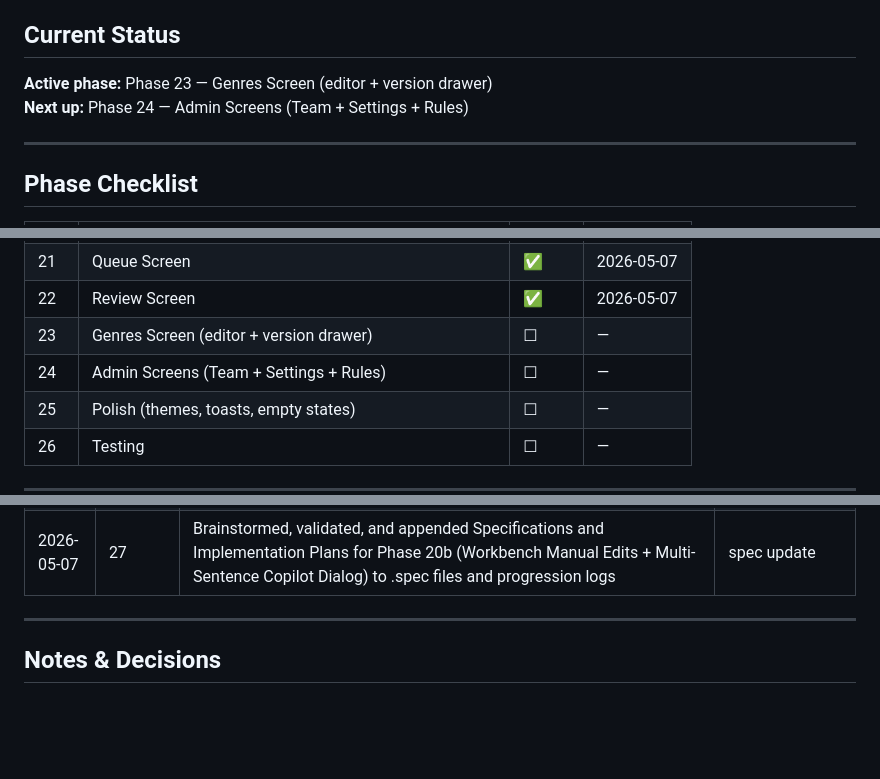
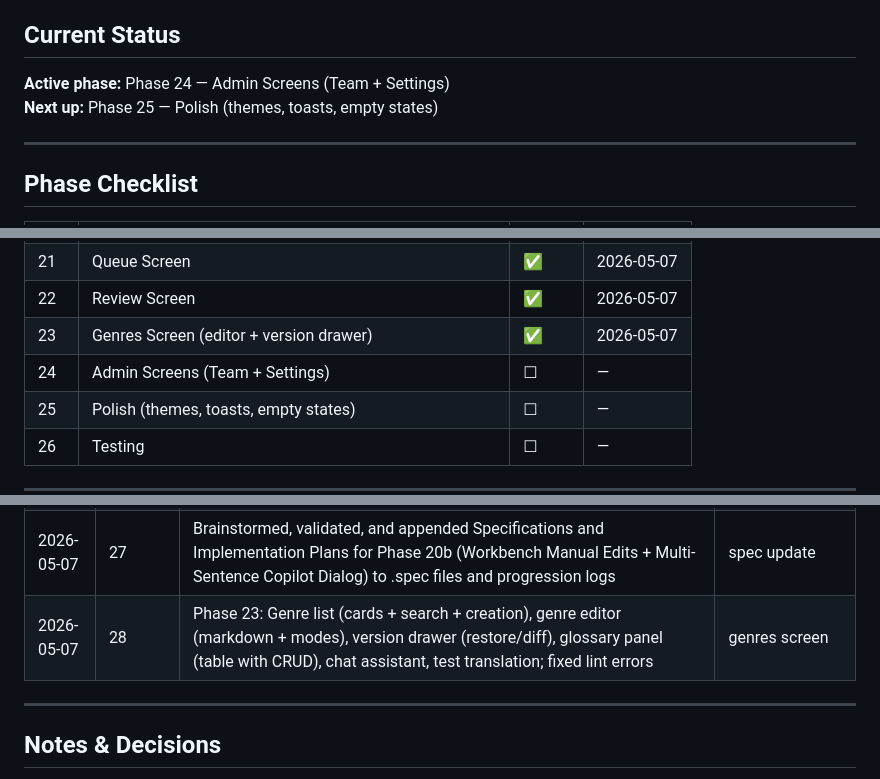
Before and after one commit to ArulRozario/tAi, a Markdown page: PROGRESS.md, 3 parts joined by grey strips. Drawn GitHub-style; blank space fills up the shorter version.

Commit message:
Update PROGRESS.md: Phase 23 complete, Phase 24 active

```diff
--- a/PROGRESS.md
+++ b/PROGRESS.md
@@ -4,8 +4,8 @@ Last updated: 2026-05-07 (session 26)
 
 ## Current Status
 
-**Active phase:** Phase 23 — Genres Screen (editor + version drawer)
-**Next up:** Phase 24 — Admin Screens (Team + Settings + Rules)
+**Active phase:** Phase 24 — Admin Screens (Team + Settings)
+**Next up:** Phase 25 — Polish (themes, toasts, empty states)
 
 ---
 
@@ -38,8 +38,8 @@ Last updated: 2026-05-07 (session 26)
 | 20b | Workbench Manual Edits & Multi-Sentence Copilot Dialog | ☐ | — |
 | 21 | Queue Screen | ✅ | 2026-05-07 |
 | 22 | Review Screen | ✅ | 2026-05-07 |
-| 23 | Genres Screen (editor + version drawer) | ☐ | — |
-| 24 | Admin Screens (Team + Settings + Rules) | ☐ | — |
+| 23 | Genres Screen (editor + version drawer) | ✅ | 2026-05-07 |
+| 24 | Admin Screens (Team + Settings) | ☐ | — |
 | 25 | Polish (themes, toasts, empty states) | ☐ | — |
 | 26 | Testing | ☐ | — |
 
@@ -76,6 +76,7 @@ Last updated: 2026-05-07 (session 26)
 | 2026-05-07 | 25 | Phase 21: ReviewQueueComponent — filterable queue table (sort by priority/quality/waitTime, low-quality toggle, error-type filter), quality progress bars (red/warning/success), error count tags, priority pills, wait time, error distribution card with proportional bars and quick-filter pills, escalations "Needs attention" card for MASTER/ADMIN with Resolve dialog; typed QueuePage/ErrorStat/Escalation interfaces + getEscalations + resolveEscalation added to ApiService | queue screen |
 | 2026-05-07 | 26 | Phase 22: WorkbenchComponent review-mode additions — goBack() routes to /queue in queue mode; queue-mode sidebar loads GET /queue?reviewerId=me; MASTER/ADMIN Add reviewer + Reassign buttons in inspector footer with user-picker dialogs; Reset to AI translation confirmation dialog on selected sentence; resetSentenceTranslation + addReviewer + reassignReviewers added to ApiService | review screen |
 | 2026-05-07 | 27 | Brainstormed, validated, and appended Specifications and Implementation Plans for Phase 20b (Workbench Manual Edits + Multi-Sentence Copilot Dialog) to .spec files and progression logs | spec update |
+| 2026-05-07 | 28 | Phase 23: Genre list (cards + search + creation), genre editor (markdown + modes), version drawer (restore/diff), glossary panel (table with CRUD), chat assistant, test translation; fixed lint errors | genres screen |
 
 ---
 
```
